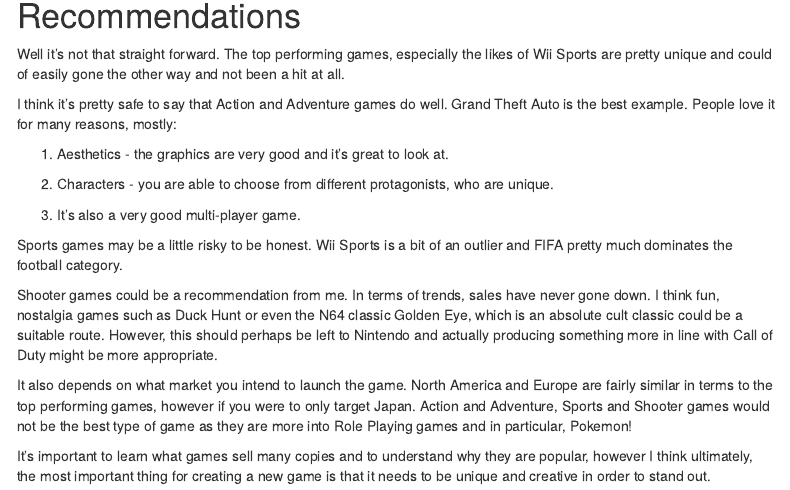
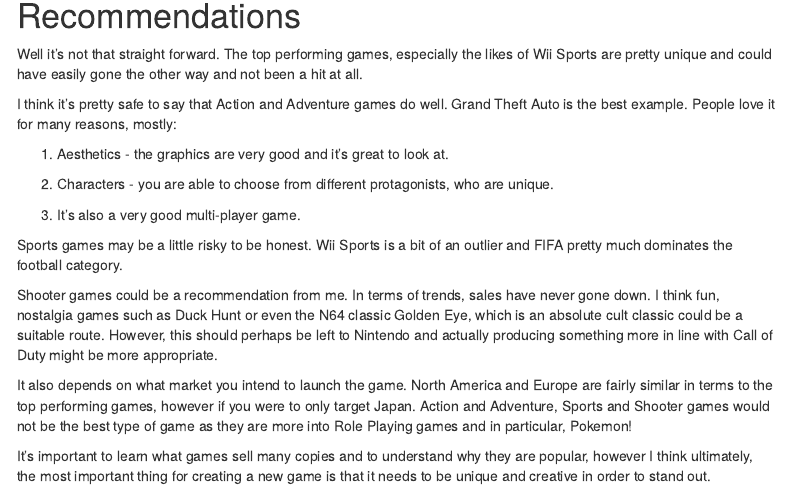
Before and after one commit to iamstu12/donkey_games, an R Markdown document (analysis/analysis.Rmd): the page in a window 1100 px wide, from 1600 px down. Rendered offline with R 4.5, knitr and Pandoc, with nearby package versions; menus at the side of the page are left out.

Commit message:
analysis update

```diff
--- a/analysis/analysis.Rmd
+++ b/analysis/analysis.Rmd
@@ -940,7 +940,7 @@
 
 # Recommendations
 
-Well it's not that straight forward. The top performing games, especially the likes of Wii Sports are pretty unique and could of easily gone the other way and not been a hit at all.
+Well it's not that straight forward. The top performing games, especially the likes of Wii Sports are pretty unique and could have easily gone the other way and not been a hit at all.
 
 I think it's pretty safe to say that Action and Adventure games do well. Grand Theft Auto is the best example. People love it for many reasons, mostly:
 
```
Also changed, not shown: plots/1970_table.png (added).
